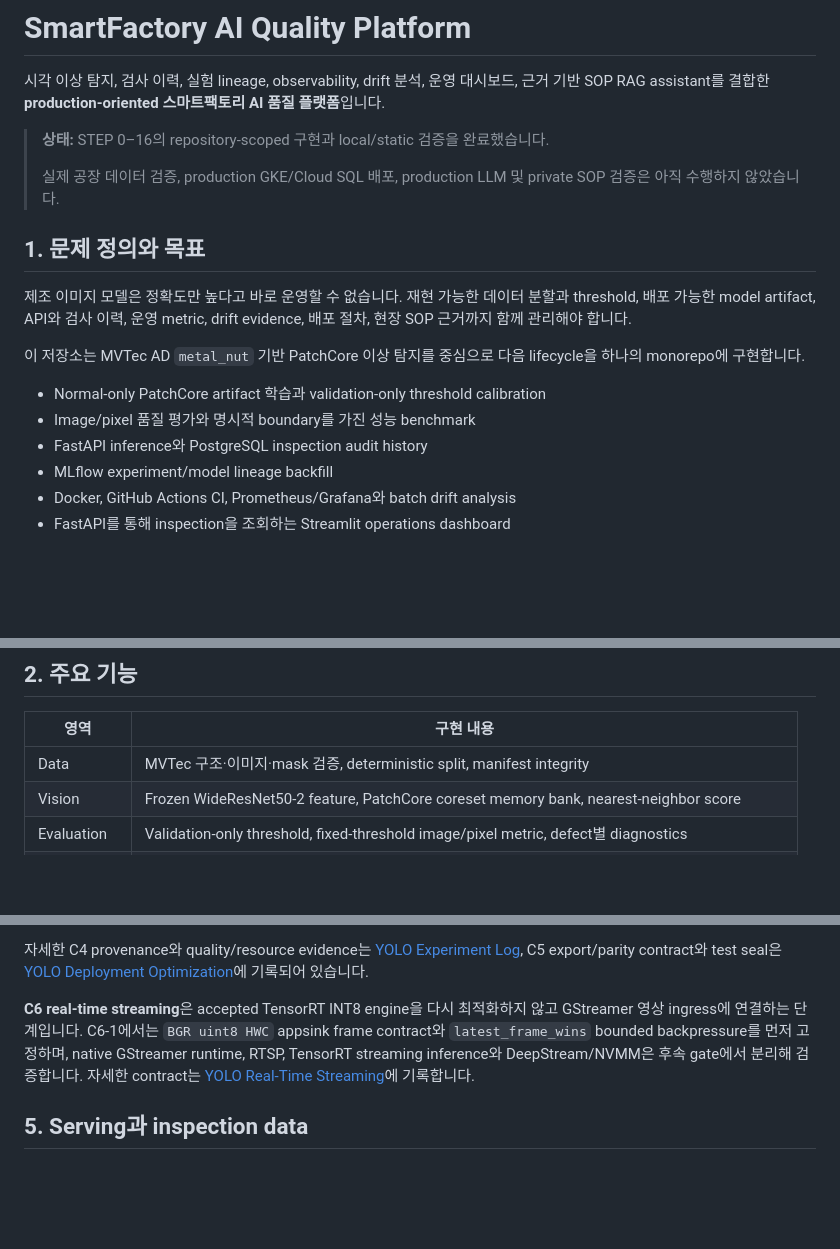
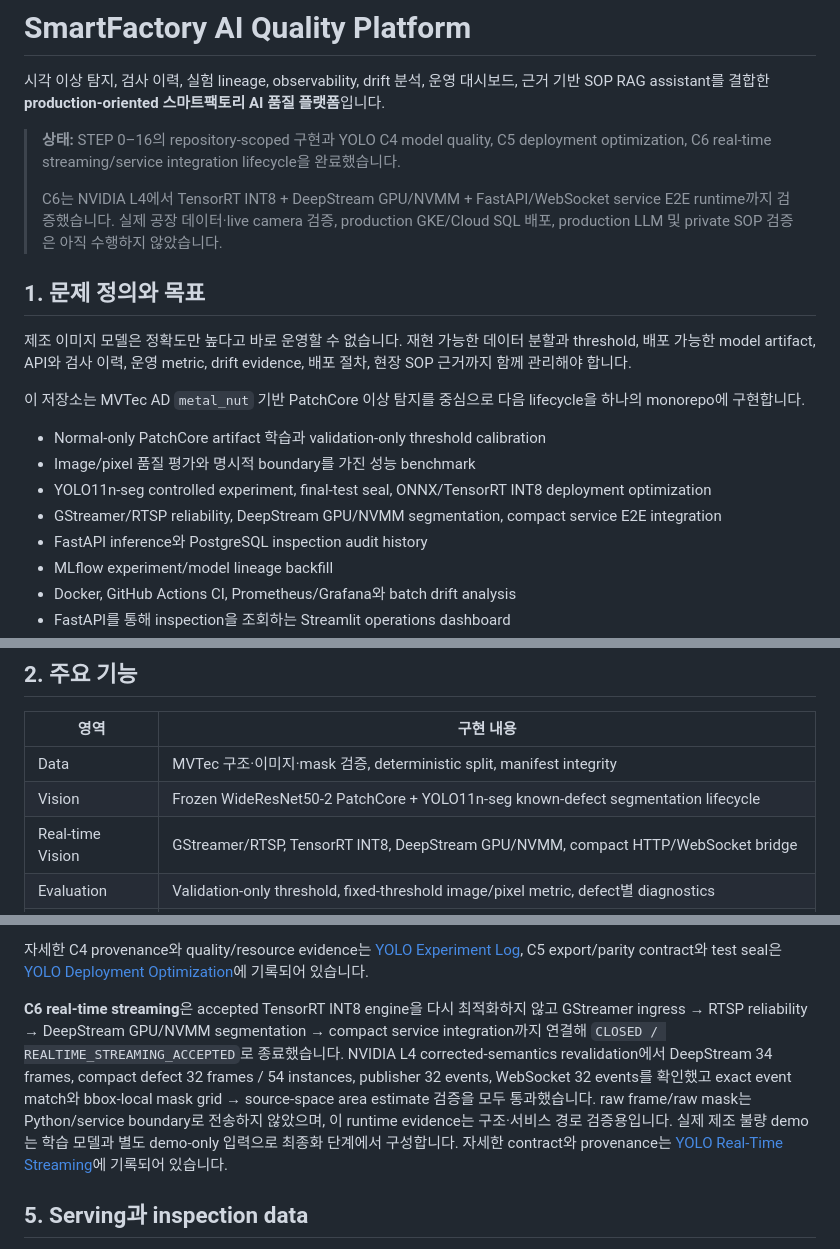
Before and after one commit to dudghks5893/smart-factory-ai-platform, a Markdown page: README.md, 3 parts joined by grey strips. Drawn GitHub-style; blank space fills up the shorter version.

Commit message:
docs: refresh readme after c6 closure

```diff
--- a/README.md
+++ b/README.md
@@ -2,9 +2,9 @@
 
 시각 이상 탐지, 검사 이력, 실험 lineage, observability, drift 분석, 운영 대시보드, 근거 기반 SOP RAG assistant를 결합한 **production-oriented 스마트팩토리 AI 품질 플랫폼**입니다.
 
-> **상태:** STEP 0–16의 repository-scoped 구현과 local/static 검증을 완료했습니다.
+> **상태:** STEP 0–16의 repository-scoped 구현과 YOLO C4 model quality, C5 deployment optimization, C6 real-time streaming/service integration lifecycle을 완료했습니다.
 >
-> 실제 공장 데이터 검증, production GKE/Cloud SQL 배포, production LLM 및 private SOP 검증은 아직 수행하지 않았습니다.
+> C6는 NVIDIA L4에서 TensorRT INT8 + DeepStream GPU/NVMM + FastAPI/WebSocket service E2E runtime까지 검증했습니다. 실제 공장 데이터·live camera 검증, production GKE/Cloud SQL 배포, production LLM 및 private SOP 검증은 아직 수행하지 않았습니다.
 
 ## 1. 문제 정의와 목표
 
@@ -14,6 +14,8 @@
 
 - Normal-only PatchCore artifact 학습과 validation-only threshold calibration
 - Image/pixel 품질 평가와 명시적 boundary를 가진 성능 benchmark
+- YOLO11n-seg controlled experiment, final-test seal, ONNX/TensorRT INT8 deployment optimization
+- GStreamer/RTSP reliability, DeepStream GPU/NVMM segmentation, compact service E2E integration
 - FastAPI inference와 PostgreSQL inspection audit history
 - MLflow experiment/model lineage backfill
 - Docker, GitHub Actions CI, Prometheus/Grafana와 batch drift analysis
@@ -29,7 +31,8 @@ PatchCore는 알려진 defect class를 분류하지 않습니다. 현재 serving
 | 영역 | 구현 내용 |
 |---|---|
 | Data | MVTec 구조·이미지·mask 검증, deterministic split, manifest integrity |
-| Vision | Frozen WideResNet50-2 feature, PatchCore coreset memory bank, nearest-neighbor score |
+| Vision | Frozen WideResNet50-2 PatchCore + YOLO11n-seg known-defect segmentation lifecycle |
+| Real-time Vision | GStreamer/RTSP, TensorRT INT8, DeepStream GPU/NVMM, compact HTTP/WebSocket bridge |
 | Evaluation | Validation-only threshold, fixed-threshold image/pixel metric, defect별 diagnostics |
 | Serving | 실제 PatchCore artifact loading, strict threshold, bounded upload, 안정적인 FastAPI error contract |
 | Persistence | SQLAlchemy repository, PostgreSQL/psycopg, Alembic migration, inspection history/detail |
@@ -146,7 +156,7 @@ C5-4B1에서는 train 84장만 사용한 ModelOpt INT8 PTQ로 explicit Q/DQ ONNX
 자세한 C4 provenance와 quality/resource evidence는 [YOLO Experiment Log](docs/vision/YOLO_SEGMENTATION_EXPERIMENT_LOG.md),
 C5 export/parity contract와 test seal은 [YOLO Deployment Optimization](docs/vision/YOLO_DEPLOYMENT_OPTIMIZATION.md)에 기록되어 있습니다.
 
-**C6 real-time streaming**은 accepted TensorRT INT8 engine을 다시 최적화하지 않고 GStreamer 영상 ingress에 연결하는 단계입니다. C6-1에서는 `BGR uint8 HWC` appsink frame contract와 `latest_frame_wins` bounded backpressure를 먼저 고정하며, native GStreamer runtime, RTSP, TensorRT streaming inference와 DeepStream/NVMM은 후속 gate에서 분리해 검증합니다. 자세한 contract는 [YOLO Real-Time Streaming](docs/vision/YOLO_REALTIME_STREAMING.md)에 기록합니다.
+**C6 real-time streaming**은 accepted TensorRT INT8 engine을 다시 최적화하지 않고 GStreamer ingress → RTSP reliability → DeepStream GPU/NVMM segmentation → compact service integration까지 연결해 `CLOSED / REALTIME_STREAMING_ACCEPTED`로 종료했습니다. NVIDIA L4 corrected-semantics revalidation에서 DeepStream 34 frames, compact defect 32 frames / 54 instances, publisher 32 events, WebSocket 32 events를 확인했고 exact event match와 bbox-local mask grid → source-space area estimate 검증을 모두 통과했습니다. raw frame/raw mask는 Python/service boundary로 전송하지 않았으며, 이 runtime evidence는 구조·서비스 경로 검증용입니다. 실제 제조 불량 demo는 학습 모델과 별도 demo-only 입력으로 최종화 단계에서 구성합니다. 자세한 contract와 provenance는 [YOLO Real-Time Streaming](docs/vision/YOLO_REALTIME_STREAMING.md)에 기록되어 있습니다.
 
 ## 5. Serving과 inspection data
 
```
Also changed, not shown: other parts of README.md (+7 -0 lines).
